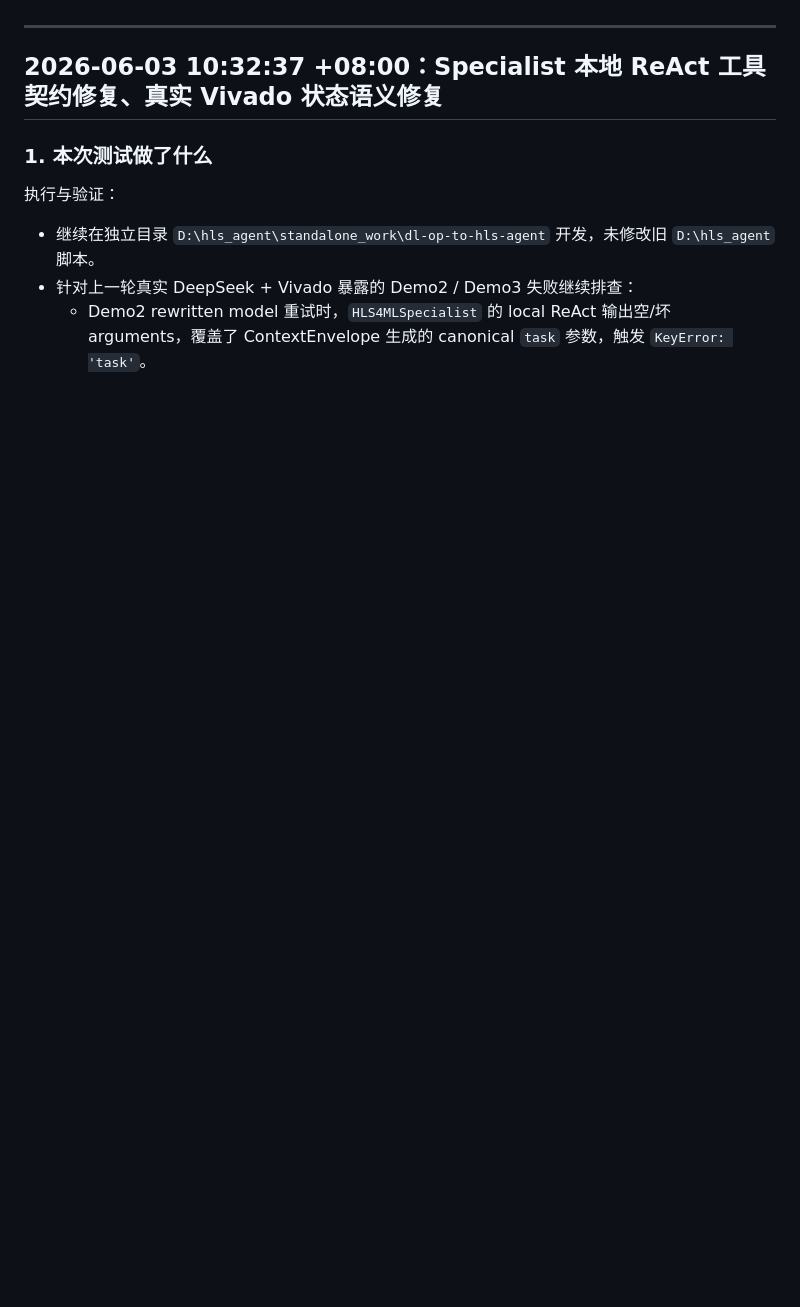
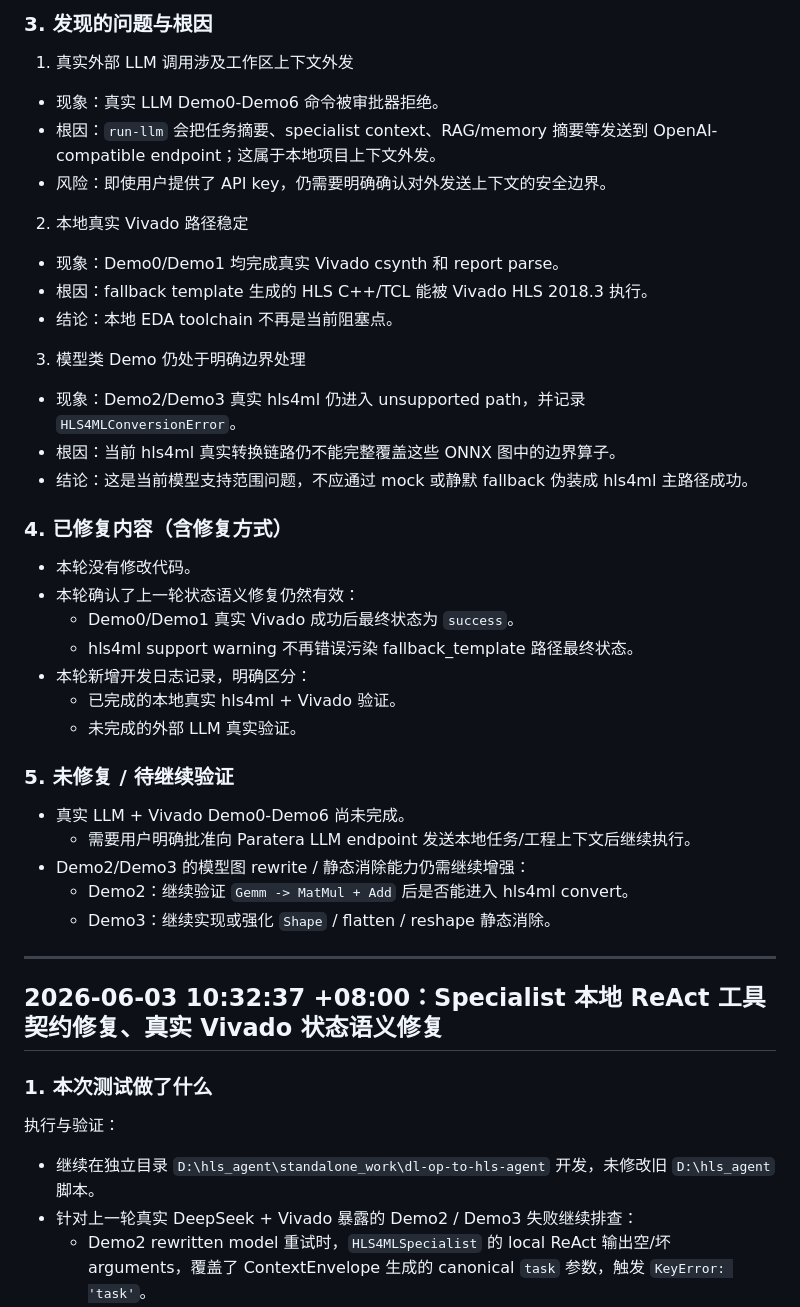
Before and after one commit to Yonhen233/HLS-Agent, a Markdown page: docs/development_log.md, the part around one of its changes. Drawn GitHub-style; blank space fills up the shorter version.

Commit message:
Record Paratera demo validation attempt

```diff
--- a/docs/development_log.md
+++ b/docs/development_log.md
@@ -6,3 +46,34 @@
+### 3. 发现的问题与根因
+1) 真实外部 LLM 调用涉及工作区上下文外发
+- 现象：真实 LLM Demo0-Demo6 命令被审批器拒绝。
+- 根因：`run-llm` 会把任务摘要、specialist context、RAG/memory 摘要等发送到 OpenAI-compatible endpoint；这属于本地项目上下文外发。
+- 风险：即使用户提供了 API key，仍需要明确确认对外发送上下文的安全边界。
+
+2) 本地真实 Vivado 路径稳定
+- 现象：Demo0/Demo1 均完成真实 Vivado csynth 和 report parse。
+- 根因：fallback template 生成的 HLS C++/TCL 能被 Vivado HLS 2018.3 执行。
+- 结论：本地 EDA toolchain 不再是当前阻塞点。
+
+3) 模型类 Demo 仍处于明确边界处理
+- 现象：Demo2/Demo3 真实 hls4ml 仍进入 unsupported path，并记录 `HLS4MLConversionError`。
+- 根因：当前 hls4ml 真实转换链路仍不能完整覆盖这些 ONNX 图中的边界算子。
+- 结论：这是当前模型支持范围问题，不应通过 mock 或静默 fallback 伪装成 hls4ml 主路径成功。
+
+### 4. 已修复内容（含修复方式）
+- 本轮没有修改代码。
+- 本轮确认了上一轮状态语义修复仍然有效：
+  - Demo0/Demo1 真实 Vivado 成功后最终状态为 `success`。
+  - hls4ml support warning 不再错误污染 fallback_template 路径最终状态。
+- 本轮新增开发日志记录，明确区分：
+  - 已完成的本地真实 hls4ml + Vivado 验证。
+  - 未完成的外部 LLM 真实验证。
+
+### 5. 未修复 / 待继续验证
+- 真实 LLM + Vivado Demo0-Demo6 尚未完成。
+  - 需要用户明确批准向 Paratera LLM endpoint 发送本地任务/工程上下文后继续执行。
+- Demo2/Demo3 的模型图 rewrite / 静态消除能力仍需继续增强：
+  - Demo2：继续验证 `Gemm -> MatMul + Add` 后是否能进入 hls4ml convert。
+  - Demo3：继续实现或强化 `Shape` / flatten / reshape 静态消除。
 
 ---
 
```
Also changed, not shown: other parts of docs/development_log.md (+40 -0 lines).
